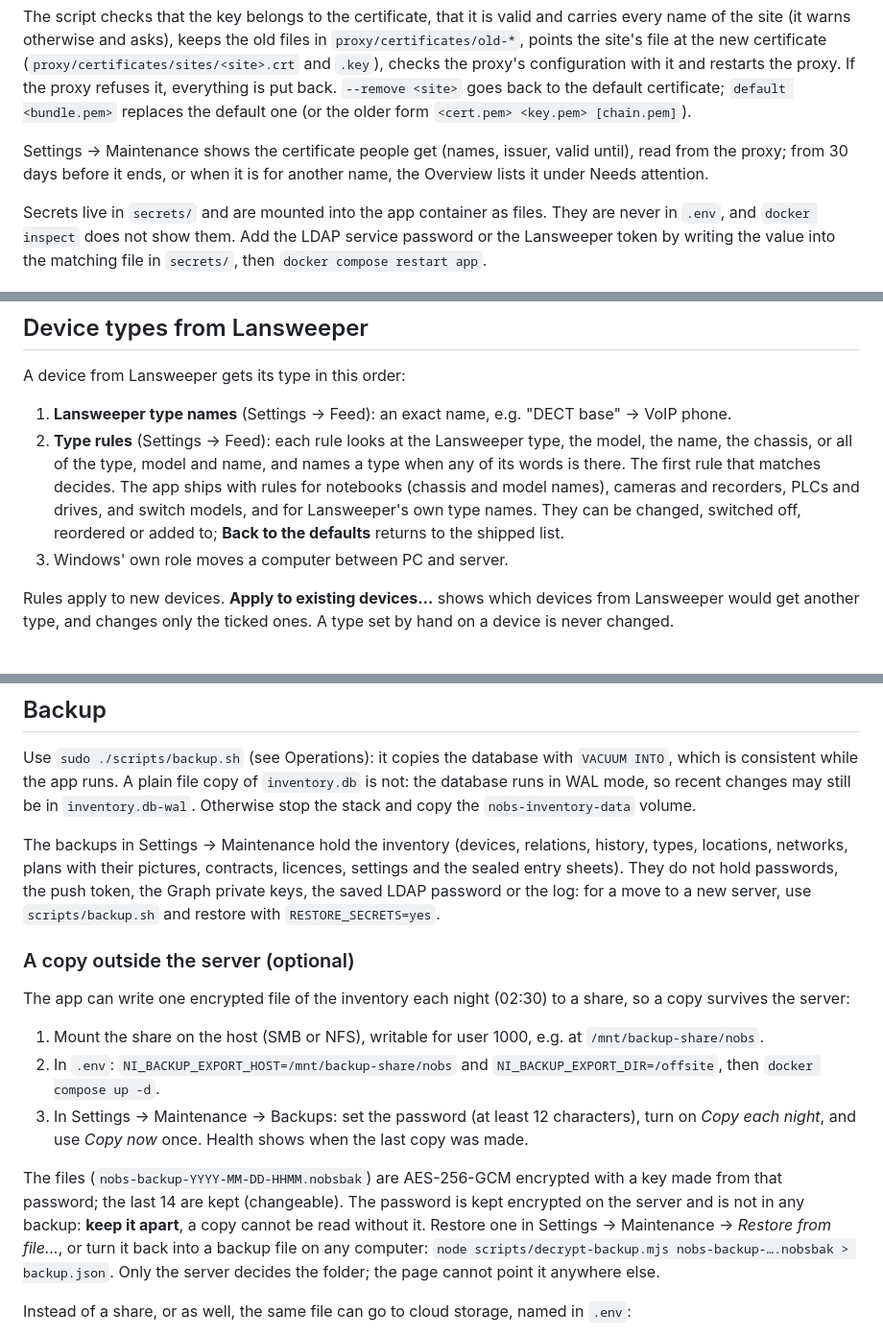
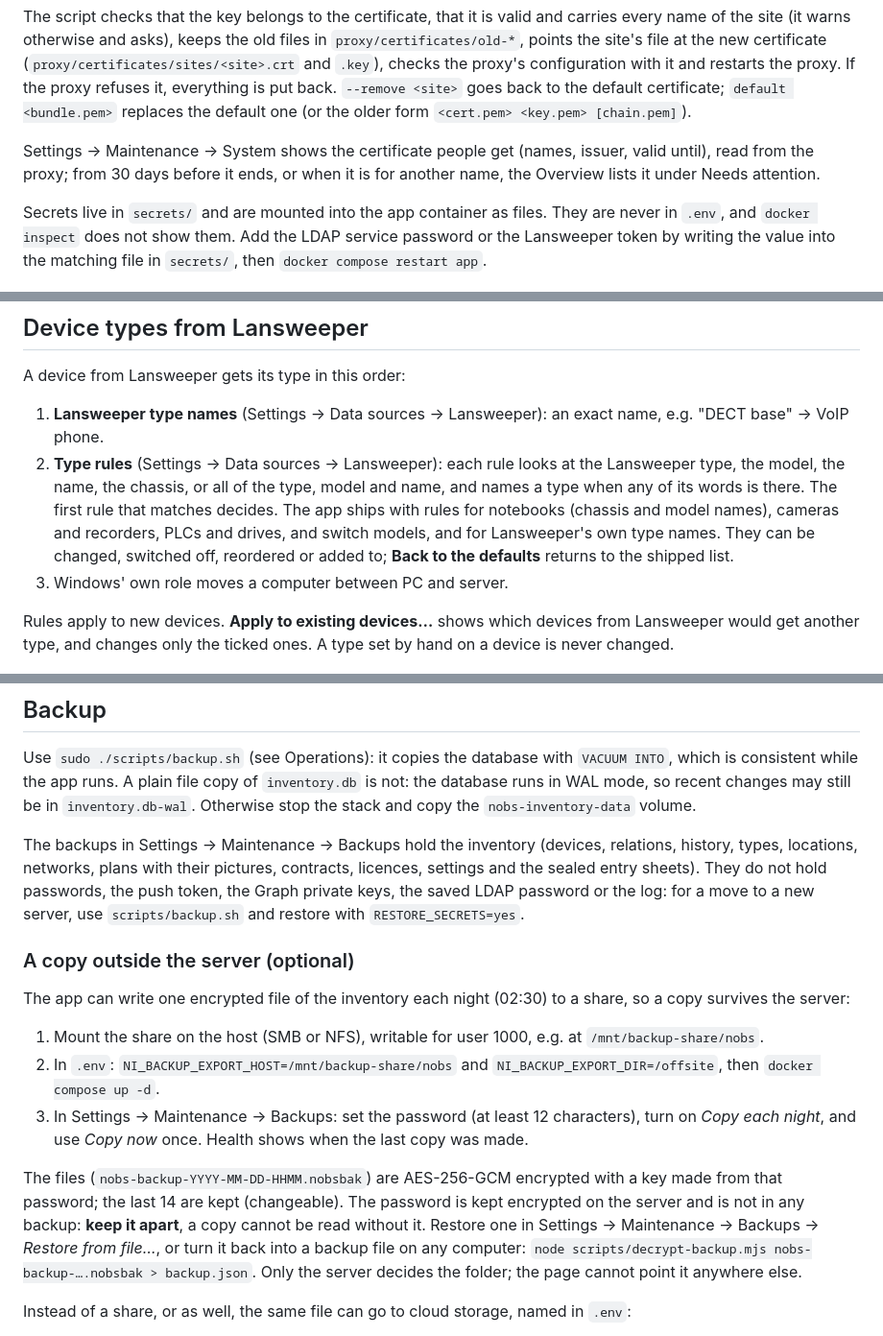
Before and after one commit to monsama/nobs-inventory, a Markdown page: README.md, 3 parts joined by grey strips. Shown at 96% size. GitHub-like rendering.

```diff
--- a/README.md
+++ b/README.md
@@ -55,7 +55,7 @@ Certificates: each site can have a certificate of its own, so the inventory and
 
 The script checks that the key belongs to the certificate, that it is valid and carries every name of the site (it warns otherwise and asks), keeps the old files in `proxy/certificates/old-*`, points the site's file at the new certificate (`proxy/certificates/sites/<site>.crt` and `.key`), checks the proxy's configuration with it and restarts the proxy. If the proxy refuses it, everything is put back. `--remove <site>` goes back to the default certificate; `default <bundle.pem>` replaces the default one (or the older form `<cert.pem> <key.pem> [chain.pem]`).
 
-Settings → Maintenance shows the certificate people get (names, issuer, valid until), read from the proxy; from 30 days before it ends, or when it is for another name, the Overview lists it under Needs attention.
+Settings → Maintenance → System shows the certificate people get (names, issuer, valid until), read from the proxy; from 30 days before it ends, or when it is for another name, the Overview lists it under Needs attention.
 
 
 Secrets live in `secrets/` and are mounted into the app container as files. They are never in `.env`, and `docker inspect` does not show them. Add the LDAP service password or the Lansweeper token by writing the value into the matching file in `secrets/`, then `docker compose restart app`.
@@ -135,8 +144,8 @@ A device page has **Links**: its web interface, a share with its files, a remote
 ## Device types from Lansweeper
 
 A device from Lansweeper gets its type in this order:
-1. **Lansweeper type names** (Settings → Feed): an exact name, e.g. "DECT base" → VoIP phone.
-2. **Type rules** (Settings → Feed): each rule looks at the Lansweeper type, the model, the name, the chassis, or all of the type, model and name, and names a type when any of its words is there. The first rule that matches decides. The app ships with rules for notebooks (chassis and model names), cameras and recorders, PLCs and drives, and switch models, and for Lansweeper's own type names. They can be changed, switched off, reordered or added to; **Back to the defaults** returns to the shipped list.
+1. **Lansweeper type names** (Settings → Data sources → Lansweeper): an exact name, e.g. "DECT base" → VoIP phone.
+2. **Type rules** (Settings → Data sources → Lansweeper): each rule looks at the Lansweeper type, the model, the name, the chassis, or all of the type, model and name, and names a type when any of its words is there. The first rule that matches decides. The app ships with rules for notebooks (chassis and model names), cameras and recorders, PLCs and drives, and switch models, and for Lansweeper's own type names. They can be changed, switched off, reordered or added to; **Back to the defaults** returns to the shipped list.
 3. Windows' own role moves a computer between PC and server.
 
 Rules apply to new devices. **Apply to existing devices…** shows which devices from Lansweeper would get another type, and changes only the ticked ones. A type set by hand on a device is never changed.
@@ -189,7 +198,7 @@ Keep a copy of `secrets/sheet_key` apart from the server: it encrypts the entry
 
 Use `sudo ./scripts/backup.sh` (see Operations): it copies the database with `VACUUM INTO`, which is consistent while the app runs. A plain file copy of `inventory.db` is not: the database runs in WAL mode, so recent changes may still be in `inventory.db-wal`. Otherwise stop the stack and copy the `nobs-inventory-data` volume.
 
-The backups in Settings → Maintenance hold the inventory (devices, relations, history, types, locations, networks, plans with their pictures, contracts, licences, settings and the sealed entry sheets). They do not hold passwords, the push token, the Graph private keys, the saved LDAP password or the log: for a move to a new server, use `scripts/backup.sh` and restore with `RESTORE_SECRETS=yes`.
+The backups in Settings → Maintenance → Backups hold the inventory (devices, relations, history, types, locations, networks, plans with their pictures, contracts, licences, settings and the sealed entry sheets). They do not hold passwords, the push token, the Graph private keys, the saved LDAP password or the log: for a move to a new server, use `scripts/backup.sh` and restore with `RESTORE_SECRETS=yes`.
 
 ### A copy outside the server (optional)
 
@@ -199,7 +208,7 @@ The app can write one encrypted file of the inventory each night (02:30) to a sh
 2. In `.env`: `NI_BACKUP_EXPORT_HOST=/mnt/backup-share/nobs` and `NI_BACKUP_EXPORT_DIR=/offsite`, then `docker compose up -d`.
 3. In Settings → Maintenance → Backups: set the password (at least 12 characters), turn on *Copy each night*, and use *Copy now* once. Health shows when the last copy was made.
 
-The files (`nobs-backup-YYYY-MM-DD-HHMM.nobsbak`) are AES-256-GCM encrypted with a key made from that password; the last 14 are kept (changeable). The password is kept encrypted on the server and is not in any backup: **keep it apart**, a copy cannot be read without it. Restore one in Settings → Maintenance → *Restore from file…*, or turn it back into a backup file on any computer: `node scripts/decrypt-backup.mjs nobs-backup-….nobsbak > backup.json`. Only the server decides the folder; the page cannot point it anywhere else.
+The files (`nobs-backup-YYYY-MM-DD-HHMM.nobsbak`) are AES-256-GCM encrypted with a key made from that password; the last 14 are kept (changeable). The password is kept encrypted on the server and is not in any backup: **keep it apart**, a copy cannot be read without it. Restore one in Settings → Maintenance → Backups → *Restore from file…*, or turn it back into a backup file on any computer: `node scripts/decrypt-backup.mjs nobs-backup-….nobsbak > backup.json`. Only the server decides the folder; the page cannot point it anywhere else.
 
 Instead of a share, or as well, the same file can go to cloud storage, named in `.env`:
 
```
Also changed, not shown: other parts of README.md (+25 -16 lines).
